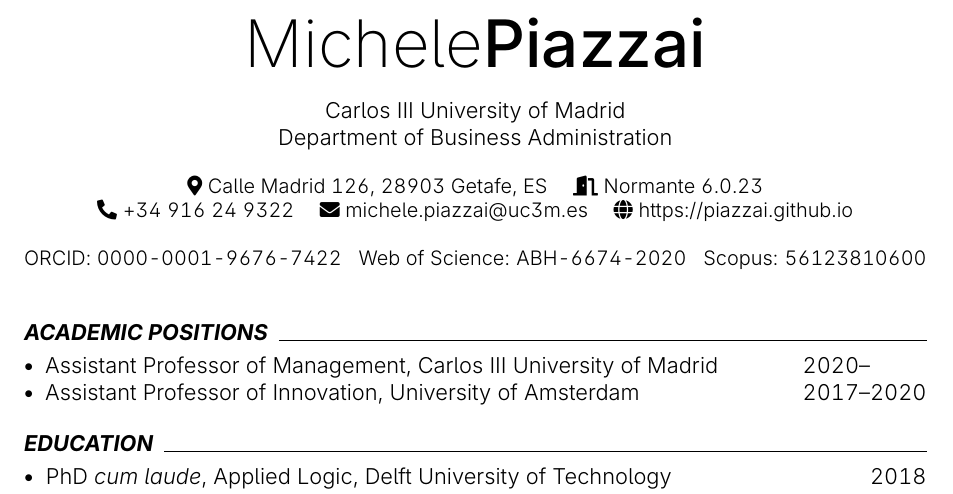
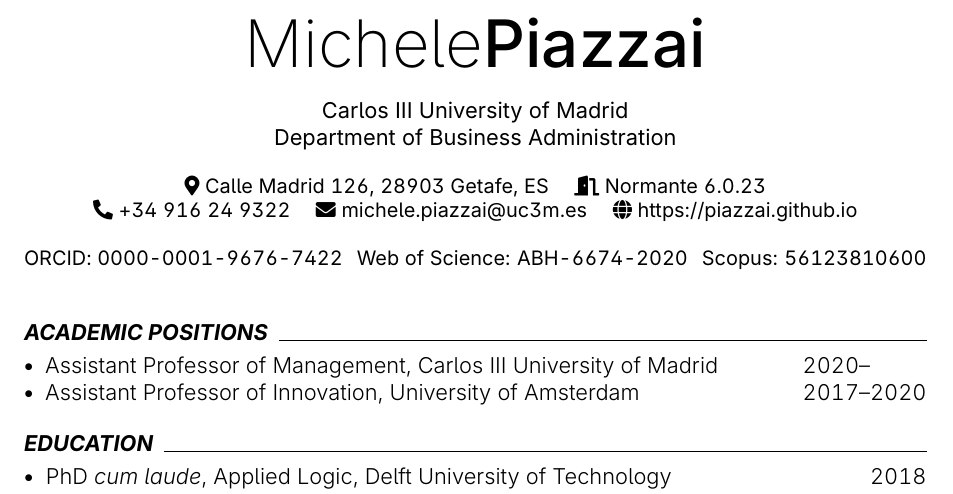
Before and after one commit to piazzai/piazzai.github.io, a LaTeX CV (cv.tex): part of page 1 of 4, cut so that both start at the same text. Compiled offline with pdfLaTeX.

Commit message:
Change font weights

```diff
--- a/cv.tex
+++ b/cv.tex
@@ -53,16 +53,16 @@
 }
 
 \newcommand\cvsection[1]{\bigskip{\bfseries\itshape\uppercase{#1}}\hspace{.5em}\hrulefill\smallskip}
-\newcommand\cvsubsection[1]{\smallskip{\bfseries#1}\smallskip}
+\newcommand\cvsubsection[1]{\smallskip{\intersemibold#1}\smallskip}
 \newenvironment{cvpubs}{\begin{itemize}[nosep,leftmargin=1em]}{\end{itemize}}
 \newenvironment{cvlines}{\begin{itemize}[nosep,leftmargin=1em]}{\end{itemize}}
 \newcommand\cvpub[7][.]{\item #2 (#3). #4#1 {\intersemibold\itshape#5}\ifthenelse{\isempty{#6}}{}{#6}. \url{https://#7}}
 \newcommand\cvline[4][,]{\item #2#1 #3\hfill{\intertabular#4}}
 
 \begin{document}
-\interlight
 
 \makecvheader
+\interlight
 
 \cvsection{Academic positions}
 
```
